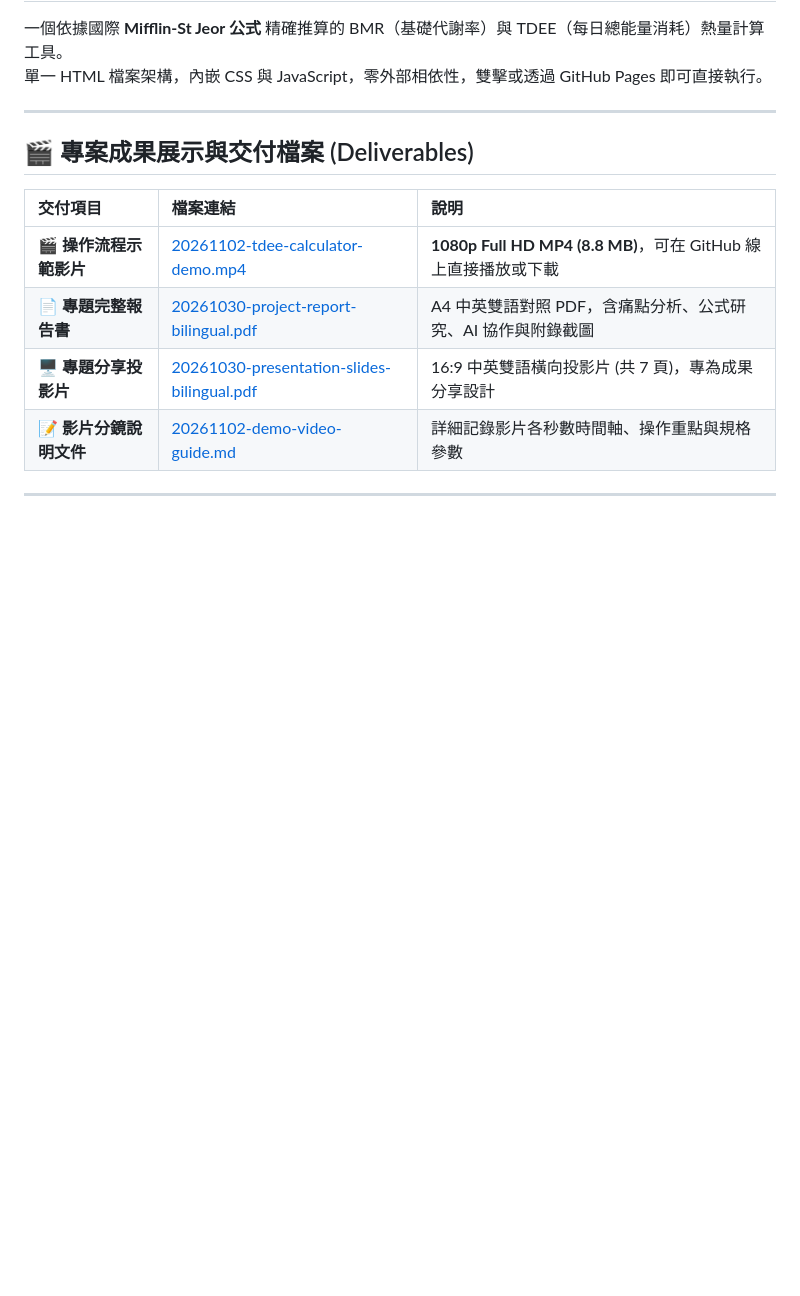
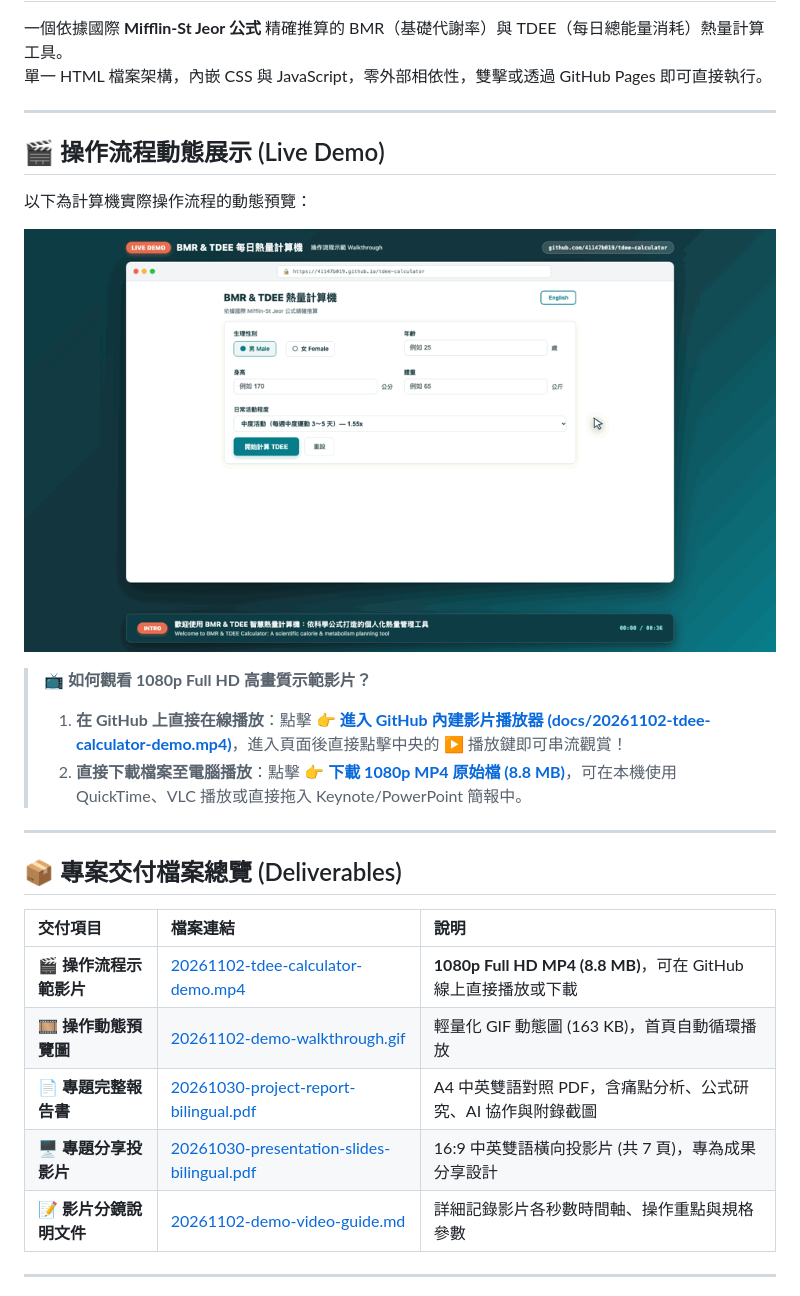
Before and after one commit to 41147b019/tdee-calculator, a Markdown page: README.md, the part around the change. Drawn GitHub-style; pictures changed too: docs/20261102-demo-walkthrough.gif (added); blank space fills up the shorter version.

Commit message:
docs: add demo walkthrough GIF autoplay and video player guide

```diff
--- a/README.md
+++ b/README.md
@@ -5,11 +5,26 @@
 
 ---
 
-## 🎬 專案成果展示與交付檔案 (Deliverables)
+## 🎬 操作流程動態展示 (Live Demo)
+
+以下為計算機實際操作流程的動態預覽：
+
+<p align="center">
+  <img src="docs/20261102-demo-walkthrough.gif" alt="BMR & TDEE Calculator Live Demo" width="100%" style="border-radius:10px; box-shadow: 0 4px 16px rgba(0,0,0,0.15);">
+</p>
+
+> 📺 **如何觀看 1080p Full HD 高畫質示範影片？**
+> 1. **在 GitHub 上直接在線播放**：點擊 👉 [**進入 GitHub 內建影片播放器 (docs/20261102-tdee-calculator-demo.mp4)**](https://github.com/41147b019/tdee-calculator/blob/main/docs/20261102-tdee-calculator-demo.mp4)，進入頁面後直接點擊中央的 ▶️ 播放鍵即可串流觀賞！
+> 2. **直接下載檔案至電腦播放**：點擊 👉 [**下載 1080p MP4 原始檔 (8.8 MB)**](https://raw.githubusercontent.com/41147b019/tdee-calculator/main/docs/20261102-tdee-calculator-demo.mp4)，可在本機使用 QuickTime、VLC 播放或直接拖入 Keynote/PowerPoint 簡報中。
+
+---
+
+## 📦 專案交付檔案總覽 (Deliverables)
 
 | 交付項目 | 檔案連結 | 說明 |
 | :--- | :--- | :--- |
 | 🎬 **操作流程示範影片** | [20261102-tdee-calculator-demo.mp4](docs/20261102-tdee-calculator-demo.mp4) | **1080p Full HD MP4 (8.8 MB)**，可在 GitHub 線上直接播放或下載 |
+| 🎞️ **操作動態預覽圖** | [20261102-demo-walkthrough.gif](docs/20261102-demo-walkthrough.gif) | 輕量化 GIF 動態圖 (163 KB)，首頁自動循環播放 |
 | 📄 **專題完整報告書** | [20261030-project-report-bilingual.pdf](docs/20261030-project-report-bilingual.pdf) | A4 中英雙語對照 PDF，含痛點分析、公式研究、AI 協作與附錄截圖 |
 | 🖥️ **專題分享投影片** | [20261030-presentation-slides-bilingual.pdf](docs/20261030-presentation-slides-bilingual.pdf) | 16:9 中英雙語橫向投影片 (共 7 頁)，專為成果分享設計 |
 | 📝 **影片分鏡說明文件** | [20261102-demo-video-guide.md](docs/20261102-demo-video-guide.md) | 詳細記錄影片各秒數時間軸、操作重點與規格參數 |
```
